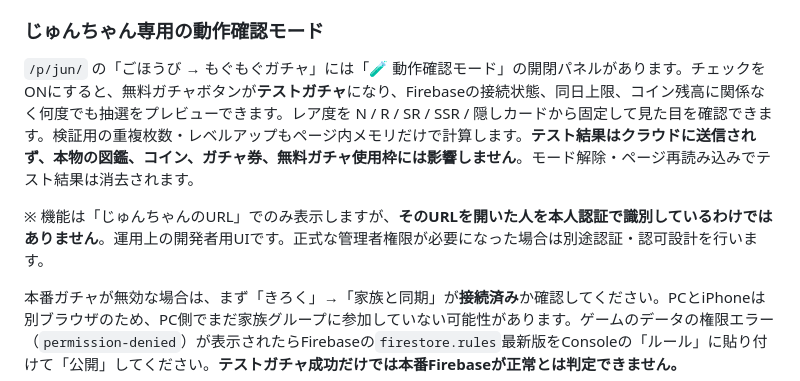
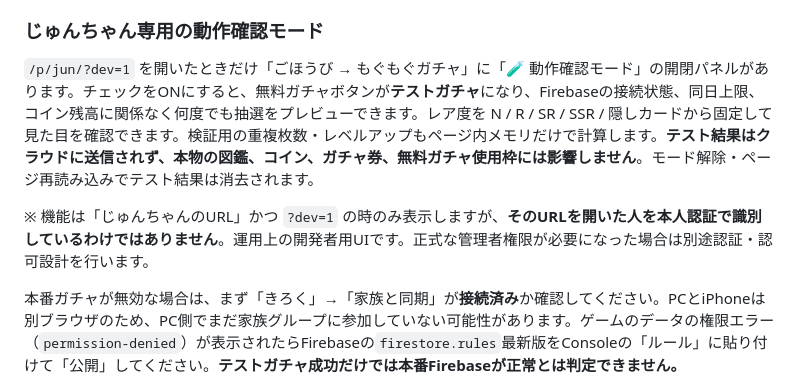
Before and after one commit to corecycletune/mogumogu-diary, a Markdown page: README.md, the part around the change. GitHub-like rendering.

Commit message:
Document explicit Jun test-mode URL with ?dev=1

```diff
--- a/README.md
+++ b/README.md
@@ -84,8 +84,8 @@ Webアプリの設定は `firebase-sync.js` に登録済みです。
 
 ### じゅんちゃん専用の動作確認モード
 
-`/p/jun/` の「ごほうび → もぐもぐガチャ」には「🧪 動作確認モード」の開閉パネルがあります。チェックをONにすると、無料ガチャボタンが**テストガチャ**になり、Firebaseの接続状態、同日上限、コイン残高に関係なく何度でも抽選をプレビューできます。レア度を N / R / SR / SSR / 隠しカードから固定して見た目を確認できます。検証用の重複枚数・レベルアップもページ内メモリだけで計算します。**テスト結果はクラウドに送信されず、本物の図鑑、コイン、ガチャ券、無料ガチャ使用枠には影響しません**。モード解除・ページ再読み込みでテスト結果は消去されます。
+`/p/jun/?dev=1` を開いたときだけ「ごほうび → もぐもぐガチャ」に「🧪 動作確認モード」の開閉パネルがあります。チェックをONにすると、無料ガチャボタンが**テストガチャ**になり、Firebaseの接続状態、同日上限、コイン残高に関係なく何度でも抽選をプレビューできます。レア度を N / R / SR / SSR / 隠しカードから固定して見た目を確認できます。検証用の重複枚数・レベルアップもページ内メモリだけで計算します。**テスト結果はクラウドに送信されず、本物の図鑑、コイン、ガチャ券、無料ガチャ使用枠には影響しません**。モード解除・ページ再読み込みでテスト結果は消去されます。
 
-※ 機能は「じゅんちゃんのURL」でのみ表示しますが、**そのURLを開いた人を本人認証で識別しているわけではありません**。運用上の開発者用UIです。正式な管理者権限が必要になった場合は別途認証・認可設計を行います。
+※ 機能は「じゅんちゃんのURL」かつ `?dev=1` の時のみ表示しますが、**そのURLを開いた人を本人認証で識別しているわけではありません**。運用上の開発者用UIです。正式な管理者権限が必要になった場合は別途認証・認可設計を行います。
 
 本番ガチャが無効な場合は、まず「きろく」→「家族と同期」が**接続済み**か確認してください。PCとiPhoneは別ブラウザのため、PC側でまだ家族グループに参加していない可能性があります。ゲームのデータの権限エラー（`permission-denied`）が表示されたらFirebaseの`firestore.rules`最新版をConsoleの「ルール」に貼り付けて「公開」してください。**テストガチャ成功だけでは本番Firebaseが正常とは判定できません。**
```
